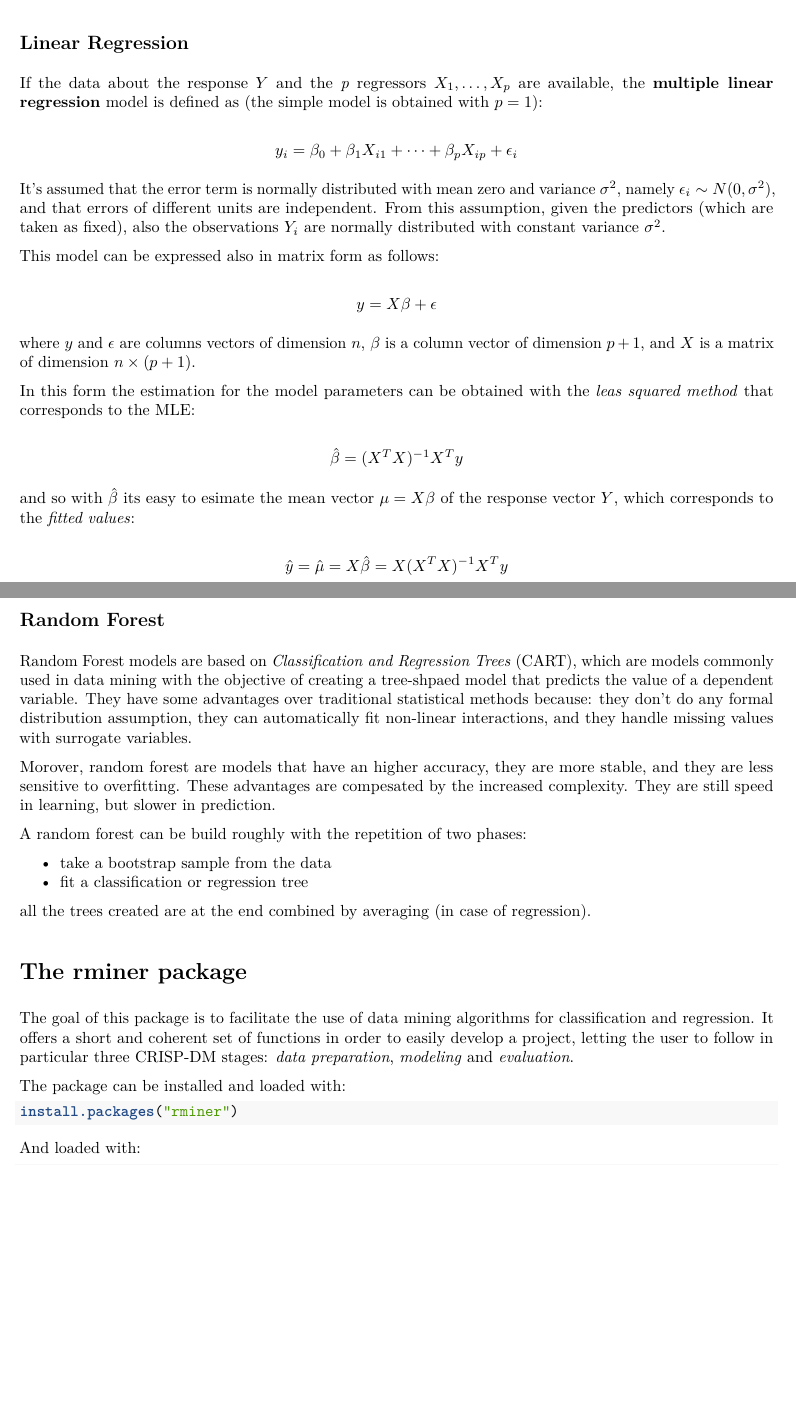
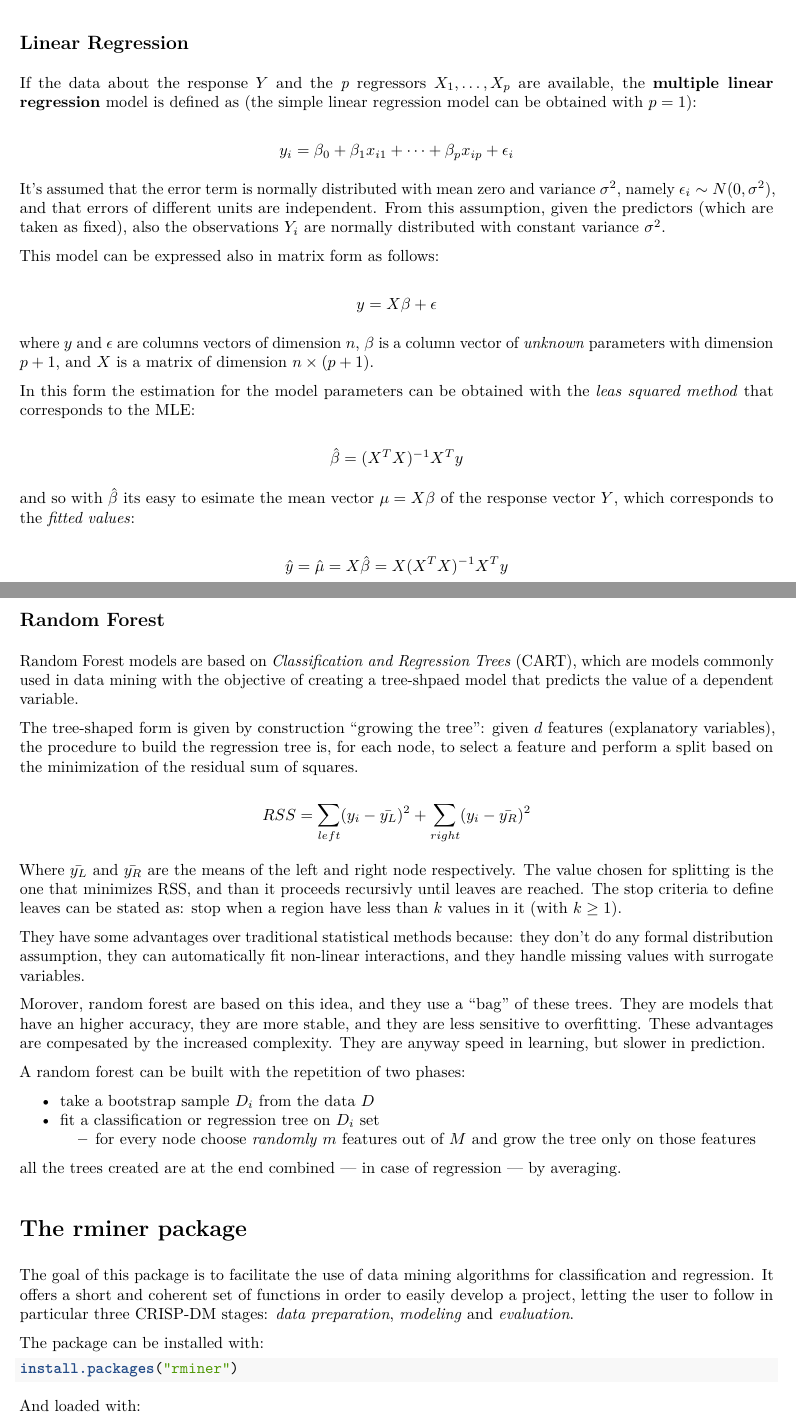
Before and after one commit to GabVenturato/applied-statistics-project, an R Markdown document (Report.Rmd): two parts of pages 1 and 2 of 14, joined at a grey line, cut so that both start at the same text, the shorter picture padded with empty space. The pictures show the output file Report.pdf that the author committed with the source.

Commit message:
finished report and checked for spelling errors. fixed details about initial theory introduction.

````diff
--- a/Report.Rmd
+++ b/Report.Rmd
@@ -17,9 +17,9 @@ abstract: |
 Regression is the problem of learning a *functional relationship* between variables using a dataset where the specific functional form learned depends on the choice of the model (it can be linear or not). The parameters of the function are learned using the *explanatory variables (features)* into the training set, and then performance are evaluates testing the model on the test set. The aim of a regression model --- as opposed to a classification model --- is to perform a *numeric prediction* based on the features in input.
 
 ## Linear Regression
-If the data about the response $Y$ and the *p* regressors $X_1,\dots,X_p$ are available, the **multiple linear regression** model is defined as (the simple model is obtained with $p=1$):
+If the data about the response $Y$ and the *p* regressors $X_1,\dots,X_p$ are available, the **multiple linear regression** model is defined as (the simple linear regression model can be obtained with $p=1$):
 
-$$y_i = \beta_0 + \beta_1 X_{i1} + \dots + \beta_p X_{ip} + \epsilon_i$$
+$$y_i = \beta_0 + \beta_1 x_{i1} + \dots + \beta_p x_{ip} + \epsilon_i$$
 
 It's assumed that the error term is normally distributed with mean zero and variance $\sigma^2$, namely $\epsilon_i \sim N(0,\sigma^2)$, and that errors of different units are independent. From this assumption, given the predictors (which are taken as fixed), also the observations $Y_i$ are normally distributed with constant variance $\sigma^2$.
 
@@ -27,7 +27,7 @@ This model can be expressed also in matrix form as follows:
 
 $$y = X\beta + \epsilon$$
 
-where $y$ and $\epsilon$ are columns vectors of dimension $n$, $\beta$ is a column vector of dimension $p+1$, and $X$ is a matrix of dimension $n \times (p+1)$.
+where $y$ and $\epsilon$ are columns vectors of dimension $n$, $\beta$ is a column vector of *unknown* parameters with dimension $p+1$, and $X$ is a matrix of dimension $n \times (p+1)$.
 
 In this form the estimation for the model parameters can be obtained with the *leas squared method* that corresponds to the MLE:
 
@@ -38,21 +38,31 @@ and so with $\hat\beta$ its easy to esimate the mean vector $\mu = X\beta$ of th
 $$\hat{y} = \hat\mu = X\hat\beta = X(X^TX)^{-1}X^Ty$$
 
 ## Random Forest
-Random Forest models are based on *Classification and Regression Trees* (CART), which are models commonly used in data mining with the objective of creating a tree-shpaed model that predicts the value of a dependent variable. They have some advantages over traditional statistical methods because: they don't do any formal distribution assumption, they can automatically fit non-linear interactions, and they handle missing values with surrogate variables.
+Random Forest models are based on *Classification and Regression Trees* (CART), which are models commonly used in data mining with the objective of creating a tree-shpaed model that predicts the value of a dependent variable.
 
-Morover, random forest are models that have an higher accuracy, they are more stable, and they are less sensitive to overfitting. These advantages are compesated by the increased complexity. They are still speed in learning, but slower in prediction.
+The tree-shaped form is given by construction ``growing the tree'': given $d$ features (explanatory variables), the procedure to build the regression tree is, for each node, to select a feature and perform a split based on the minimization of the residual sum of squares.
 
-A random forest can be build roughly with the repetition of two phases:
+$$ RSS = \sum_{left}(y_i - \bar{y_L})^2 + \sum_{right}(y_i - \bar{y_R})^2$$
 
-* take a bootstrap sample from the data
-* fit a classification or regression tree
+Where $\bar{y_L}$ and $\bar{y_R}$ are the means of the left and right node respectively. The value chosen for splitting is the one that minimizes RSS, and than it proceeds recursivly until leaves are reached. The stop criteria to define leaves can be stated as: stop when a region have less than $k$ values in it (with $k \ge 1$).
 
-all the trees created are at the end combined by averaging (in case of regression).
+They have some advantages over traditional statistical methods because: they don't do any formal distribution assumption, they can automatically fit non-linear interactions, and they handle missing values with surrogate variables.
+
+Morover, random forest are based on this idea, and they use a ``bag'' of these trees. They are models that have an higher accuracy, they are more stable, and they are less sensitive to overfitting. These advantages are compesated by the increased complexity. They are anyway speed in learning, but slower in prediction.
+
+A random forest can be built with the repetition of two phases:
+
+* take a bootstrap sample $D_i$ from the data $D$
+* fit a classification or regression tree on $D_i$ set
+    + for every node choose *randomly* $m$ features out of $M$ and grow the tree only on those features
+
+
+all the trees created are at the end combined --- in case of regression --- by averaging.
 
 # The rminer package
 The goal of this package is to facilitate the use of data mining algorithms for classification and regression. It offers a short and coherent set of functions in order to easily develop a project, letting the user to follow in particular three CRISP-DM stages: *data preparation*, *modeling* and *evaluation*.
 
-The package can be installed and loaded with:
+The package can be installed with:
 ```r
 install.packages("rminer")
 ```
````
Also changed, not shown: Report.pdf, Report_files/figure-latex/unnamed-chunk-7-1.pdf, Report_files/figure-latex/unnamed-chunk-8-1.pdf, Report.Rmd (10 more changed lines).
